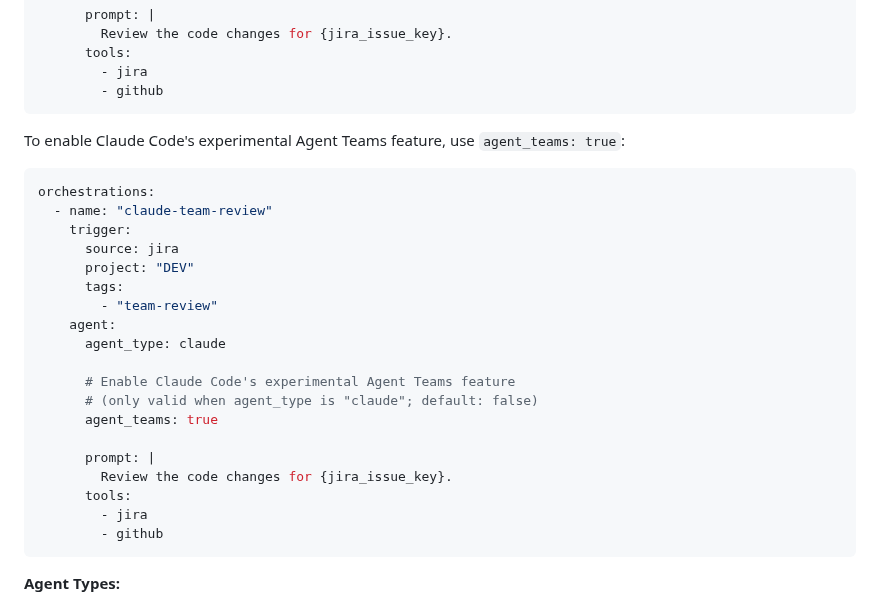
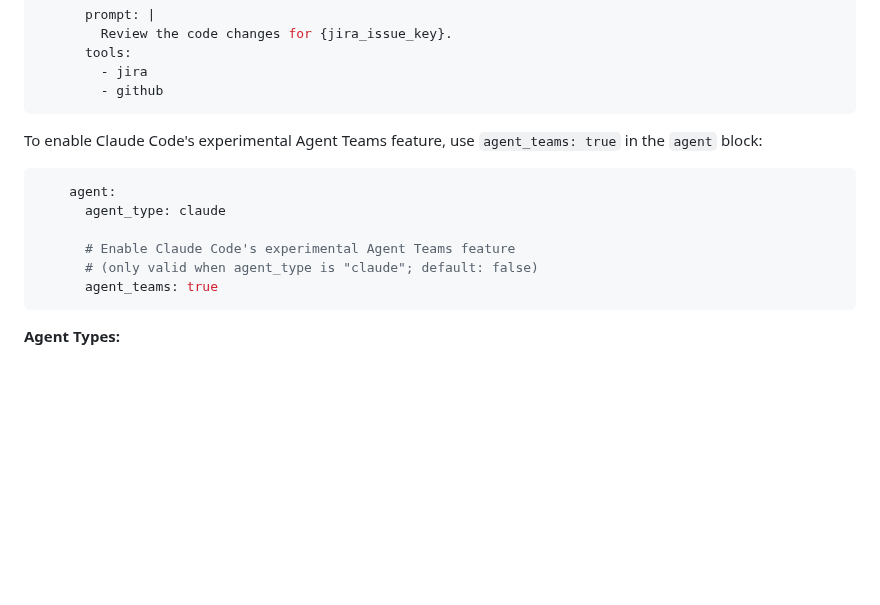
Before and after one commit to btw-claude/developer-sentinel, a Markdown page: README.md, the part around the change. Drawn GitHub-style; blank space fills up the shorter version.

Commit message:
DS-713: Trim redundant orchestration wrapper in second README YAML example
Remove the repeated orchestrations/name/trigger wrapper from the
agent_teams YAML example in the Agent Type Selection section, keeping
only the agent block differences to reduce visual noise and focus on
what distinguishes the agent_teams configuration from cursor_mode.

Co-Authored-By: Claude Opus 4.6 <noreply@anthropic.com>

````diff
--- a/README.md
+++ b/README.md
@@ -295,28 +295,15 @@ orchestrations:
         - github
 ```
 
-To enable Claude Code's experimental Agent Teams feature, use `agent_teams: true`:
+To enable Claude Code's experimental Agent Teams feature, use `agent_teams: true` in the `agent` block:
 
 ```yaml
-orchestrations:
-  - name: "claude-team-review"
-    trigger:
-      source: jira
-      project: "DEV"
-      tags:
-        - "team-review"
     agent:
       agent_type: claude
 
       # Enable Claude Code's experimental Agent Teams feature
       # (only valid when agent_type is "claude"; default: false)
       agent_teams: true
-
-      prompt: |
-        Review the code changes for {jira_issue_key}.
-      tools:
-        - jira
-        - github
 ```
 
 **Agent Types:**
````
